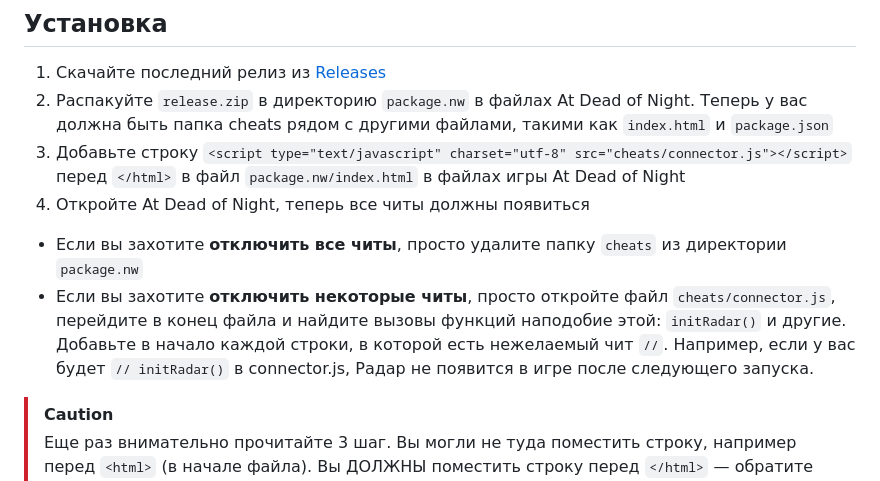
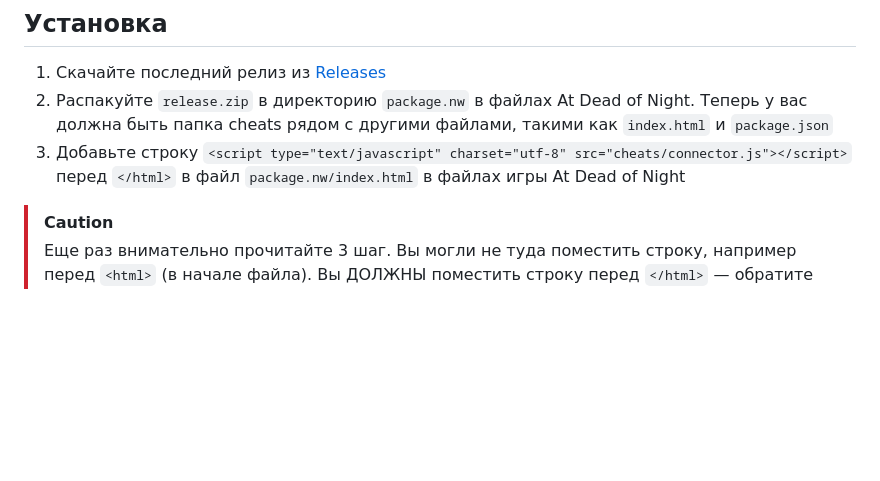
Before and after one commit to AtDeadOfNight/cheats, a Markdown page: README_ru.md, the part around the change. Drawn GitHub-style; blank space fills up the shorter version.

```diff
--- a/README_ru.md
+++ b/README_ru.md
@@ -15,9 +15,6 @@
 1. Скачайте последний релиз из [Releases](https://github.com/AtDeadOfNight/cheats/releases)
 2. Распакуйте `release.zip` в директорию `package.nw` в файлах At Dead of Night. Теперь у вас должна быть папка cheats рядом с другими файлами, такими как `index.html` и `package.json`
 3. Добавьте строку `<script type="text/javascript" charset="utf-8" src="cheats/connector.js"></script>` перед `</html>` в файл `package.nw/index.html` в файлах игры At Dead of Night
-4. Откройте At Dead of Night, теперь все читы должны появиться
-- Если вы захотите **отключить все читы**, просто удалите папку `cheats` из директории `package.nw`
-- Если вы захотите **отключить некоторые читы**, просто откройте файл `cheats/connector.js`, перейдите в конец файла и найдите вызовы функций наподобие этой: `initRadar()` и другие. Добавьте в начало каждой строки, в которой есть нежелаемый чит `//`. Например, если у вас будет `// initRadar()` в connector.js, Радар не появится в игре после следующего запуска.
 > [!CAUTION]
 > Еще раз внимательно прочитайте 3 шаг. Вы могли не туда поместить строку, например перед `<html>` (в начале файла).
 > Вы ДОЛЖНЫ поместить строку перед `</html>` — обратите внимание на слеш. Это последний тег в файле index.html. **НЕ В НАЧАЛЕ ФАЙЛА**
```
